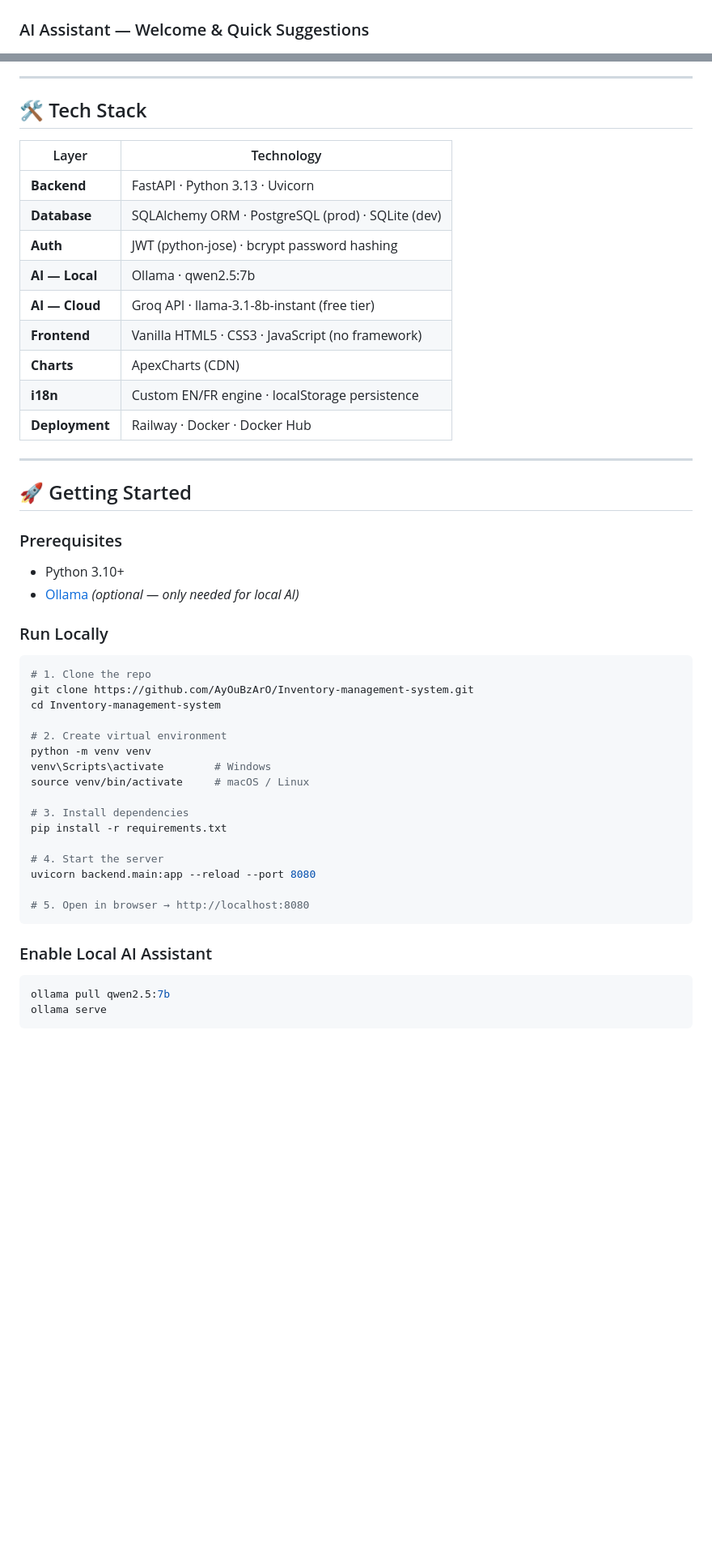
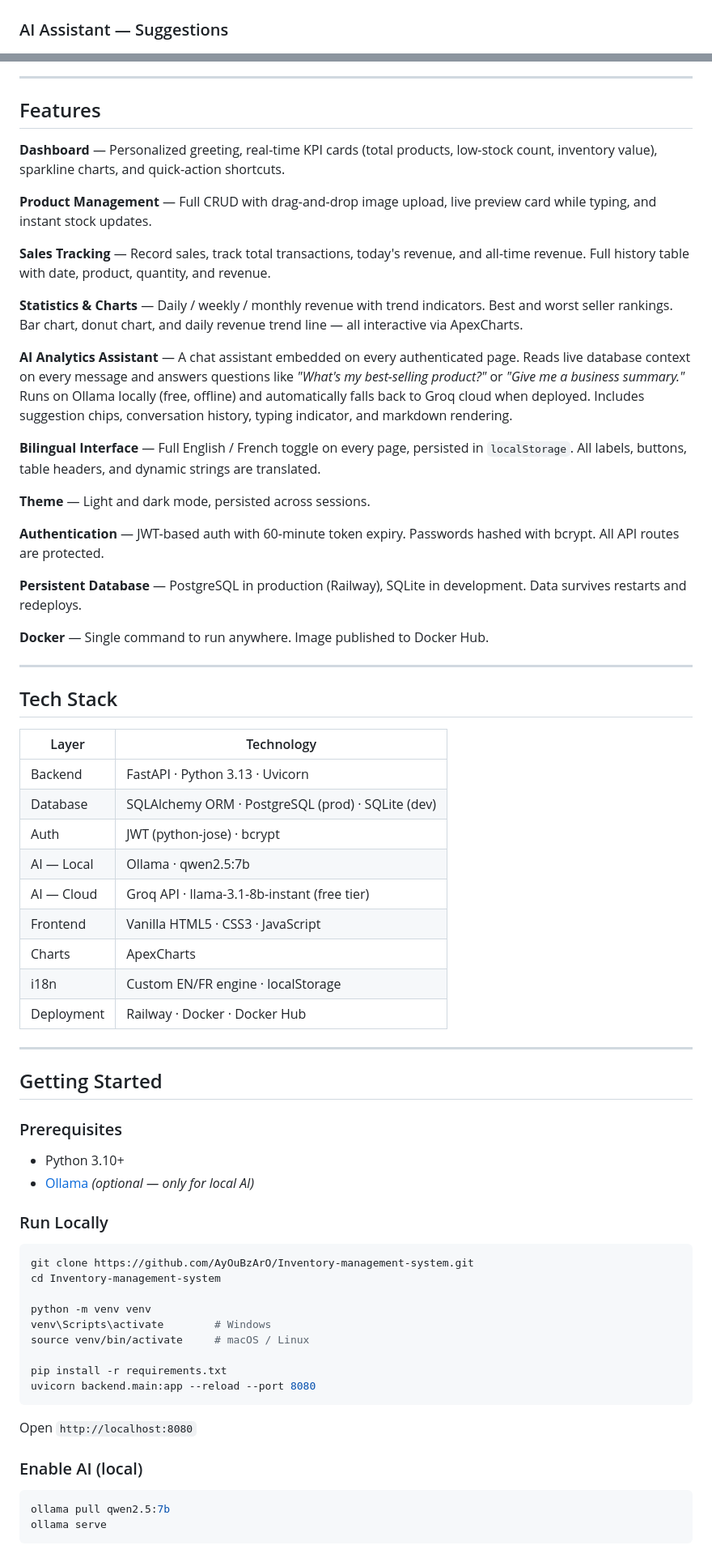
Before and after one commit to AyOuBzArO/Inventory-management-system, a Markdown page: README.md, 2 parts joined by grey strips. Shown at 81% size. Drawn GitHub-style; blank space fills up the shorter version.

````diff
--- a/README.md
+++ b/README.md
@@ -97,5 +46,5 @@ Single command to run anywhere. Image published to Docker Hub.
 ![Charts](docs/screenshots/charts.png)
 
-### AI Assistant — Welcome & Quick Suggestions
+### AI Assistant — Suggestions
 ![AI Assistant](docs/screenshots/ai-assistant.png)
 
@@ -104,50 +53,70 @@ Single command to run anywhere. Image published to Docker Hub.
 
 ---
 
-## 🛠️ Tech Stack
+## Features
+
+**Dashboard** — Personalized greeting, real-time KPI cards (total products, low-stock count, inventory value), sparkline charts, and quick-action shortcuts.
+
+**Product Management** — Full CRUD with drag-and-drop image upload, live preview card while typing, and instant stock updates.
+
+**Sales Tracking** — Record sales, track total transactions, today's revenue, and all-time revenue. Full history table with date, product, quantity, and revenue.
+
+**Statistics & Charts** — Daily / weekly / monthly revenue with trend indicators. Best and worst seller rankings. Bar chart, donut chart, and daily revenue trend line — all interactive via ApexCharts.
+
+**AI Analytics Assistant** — A chat assistant embedded on every authenticated page. Reads live database context on every message and answers questions like *"What's my best-selling product?"* or *"Give me a business summary."* Runs on Ollama locally (free, offline) and automatically falls back to Groq cloud when deployed. Includes suggestion chips, conversation history, typing indicator, and markdown rendering.
+
+**Bilingual Interface** — Full English / French toggle on every page, persisted in `localStorage`. All labels, buttons, table headers, and dynamic strings are translated.
+
+**Theme** — Light and dark mode, persisted across sessions.
+
+**Authentication** — JWT-based auth with 60-minute token expiry. Passwords hashed with bcrypt. All API routes are protected.
+
+**Persistent Database** — PostgreSQL in production (Railway), SQLite in development. Data survives restarts and redeploys.
+
+**Docker** — Single command to run anywhere. Image published to Docker Hub.
+
+---
+
+## Tech Stack
 
 | Layer | Technology |
 |---|---|
-| **Backend** | FastAPI · Python 3.13 · Uvicorn |
-| **Database** | SQLAlchemy ORM · PostgreSQL (prod) · SQLite (dev) |
-| **Auth** | JWT (python-jose) · bcrypt password hashing |
-| **AI — Local** | Ollama · qwen2.5:7b |
-| **AI — Cloud** | Groq API · llama-3.1-8b-instant (free tier) |
-| **Frontend** | Vanilla HTML5 · CSS3 · JavaScript (no framework) |
-| **Charts** | ApexCharts (CDN) |
-| **i18n** | Custom EN/FR engine · localStorage persistence |
-| **Deployment** | Railway · Docker · Docker Hub |
+| Backend | FastAPI · Python 3.13 · Uvicorn |
+| Database | SQLAlchemy ORM · PostgreSQL (prod) · SQLite (dev) |
+| Auth | JWT (python-jose) · bcrypt |
+| AI — Local | Ollama · qwen2.5:7b |
+| AI — Cloud | Groq API · llama-3.1-8b-instant (free tier) |
+| Frontend | Vanilla HTML5 · CSS3 · JavaScript |
+| Charts | ApexCharts |
+| i18n | Custom EN/FR engine · localStorage |
+| Deployment | Railway · Docker · Docker Hub |
 
 ---
 
-## 🚀 Getting Started
+## Getting Started
 
 ### Prerequisites
 - Python 3.10+
-- [Ollama](https://ollama.com) *(optional — only needed for local AI)*
+- [Ollama](https://ollama.com) *(optional — only for local AI)*
 
 ### Run Locally
 
 ```bash
-# 1. Clone the repo
 git clone https://github.com/AyOuBzArO/Inventory-management-system.git
 cd Inventory-management-system
 
-# 2. Create virtual environment
 python -m venv venv
 venv\Scripts\activate        # Windows
 source venv/bin/activate     # macOS / Linux
 
-# 3. Install dependencies
 pip install -r requirements.txt
-
-# 4. Start the server
 uvicorn backend.main:app --reload --port 8080
-
-# 5. Open in browser → http://localhost:8080
 ```
 
-### Enable Local AI Assistant
+Open `http://localhost:8080`
+
+### Enable AI (local)
+
 ```bash
 ollama pull qwen2.5:7b
 ollama serve
````
Also changed, not shown: other parts of README.md (+39 -91 lines).
